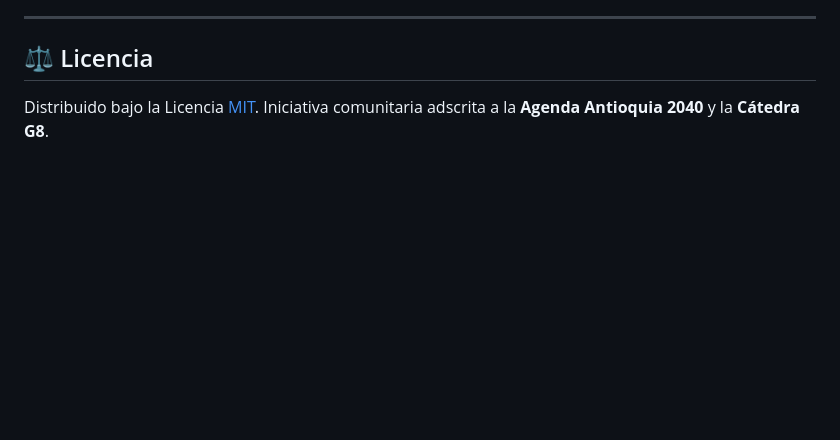
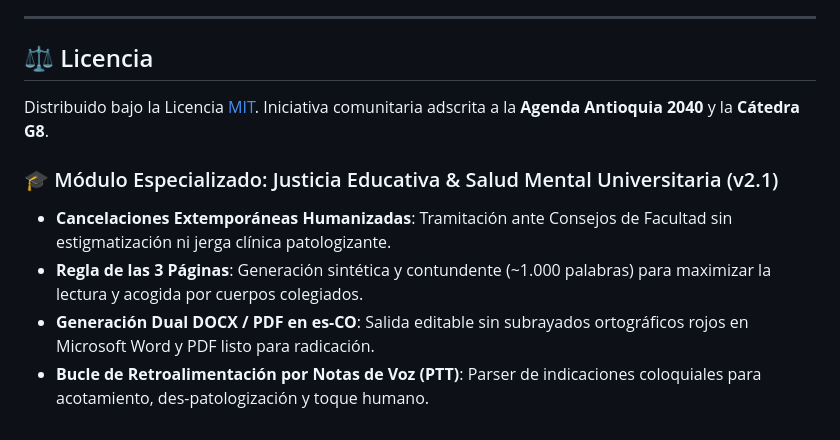
Before and after one commit to DOMINUSBABEL/justicia-whatsapp, a Markdown page: README.md, the part around the change. GitHub-like rendering; blank space fills up the shorter version.

Commit message:
docs(readme): update README with expanded constitutional taxonomy, DOCX capabilities and voice feedback engine

```diff
--- a/README.md
+++ b/README.md
@@ -310,3 +310,10 @@ El directorio `data/antioquia_directory.json` mapea la totalidad de los municipi
 
 ## ⚖️ Licencia
 Distribuido bajo la Licencia [MIT](LICENSE). Iniciativa comunitaria adscrita a la **Agenda Antioquia 2040** y la **Cátedra G8**.
+
+
+### 🎓 Módulo Especializado: Justicia Educativa & Salud Mental Universitaria (v2.1)
+- **Cancelaciones Extemporáneas Humanizadas**: Tramitación ante Consejos de Facultad sin estigmatización ni jerga clínica patologizante.
+- **Regla de las 3 Páginas**: Generación sintética y contundente (~1.000 palabras) para maximizar la lectura y acogida por cuerpos colegiados.
+- **Generación Dual DOCX / PDF en es-CO**: Salida editable sin subrayados ortográficos rojos en Microsoft Word y PDF listo para radicación.
+- **Bucle de Retroalimentación por Notas de Voz (PTT)**: Parser de indicaciones coloquiales para acotamiento, des-patologización y toque humano.
```
